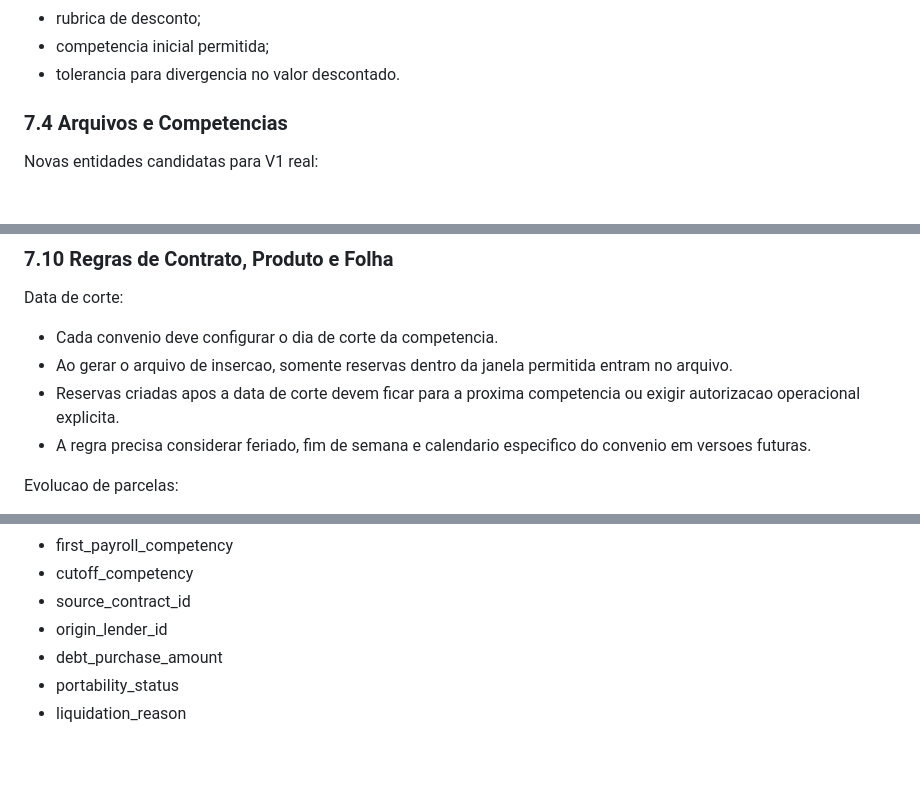
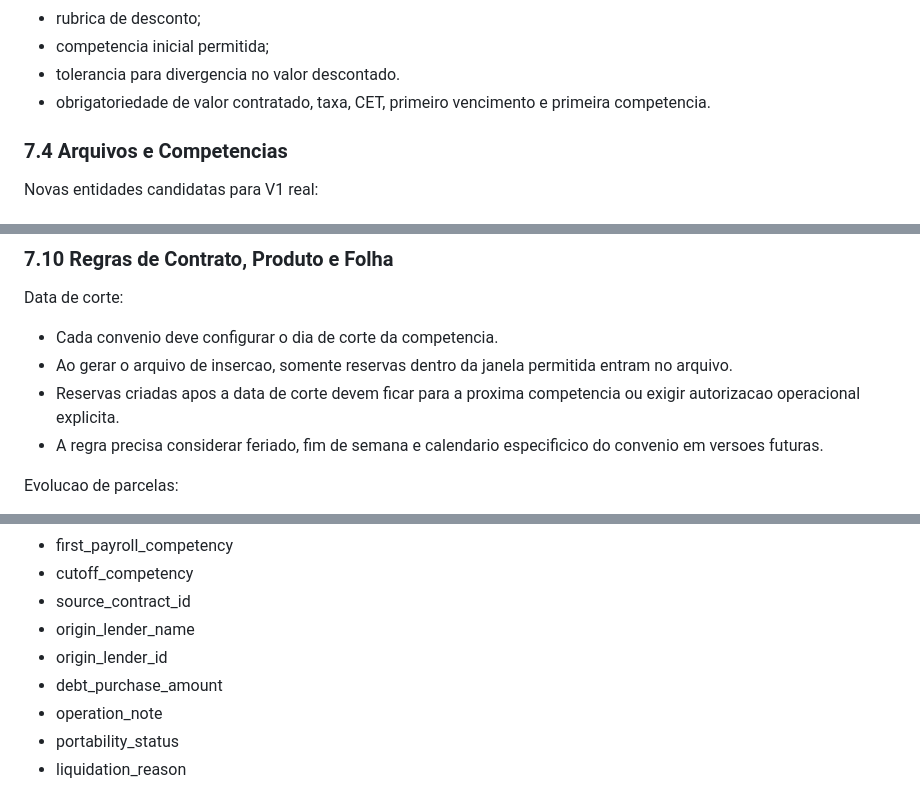
Before and after one commit to Thiago789/margem-clara, a Markdown page: modelo-dados-v1.md, 3 parts joined by grey strips. Rendered like a GitHub page; blank space fills up the shorter version.

Commit message:
Add operational contract fields to data model

```diff
--- a/modelo-dados-v1.md
+++ b/modelo-dados-v1.md
@@ -776,6 +776,7 @@ Campos que podem variar por produto/convenio:
 - rubrica de desconto;
 - competencia inicial permitida;
 - tolerancia para divergencia no valor descontado.
+- obrigatoriedade de valor contratado, taxa, CET, primeiro vencimento e primeira competencia.
 
 ### 7.4 Arquivos e Competencias
 
@@ -1004,7 +1005,7 @@ Data de corte:
 - Cada convenio deve configurar o dia de corte da competencia.
 - Ao gerar o arquivo de insercao, somente reservas dentro da janela permitida entram no arquivo.
 - Reservas criadas apos a data de corte devem ficar para a proxima competencia ou exigir autorizacao operacional explicita.
-- A regra precisa considerar feriado, fim de semana e calendario especifico do convenio em versoes futuras.
+- A regra precisa considerar feriado, fim de semana e calendario especificico do convenio em versoes futuras.
 
 Evolucao de parcelas:
 
@@ -1039,8 +1040,10 @@ Campos adicionais recomendados para contrato:
 - first_payroll_competency
 - cutoff_competency
 - source_contract_id
+- origin_lender_name
 - origin_lender_id
 - debt_purchase_amount
+- operation_note
 - portability_status
 - liquidation_reason
 
```
